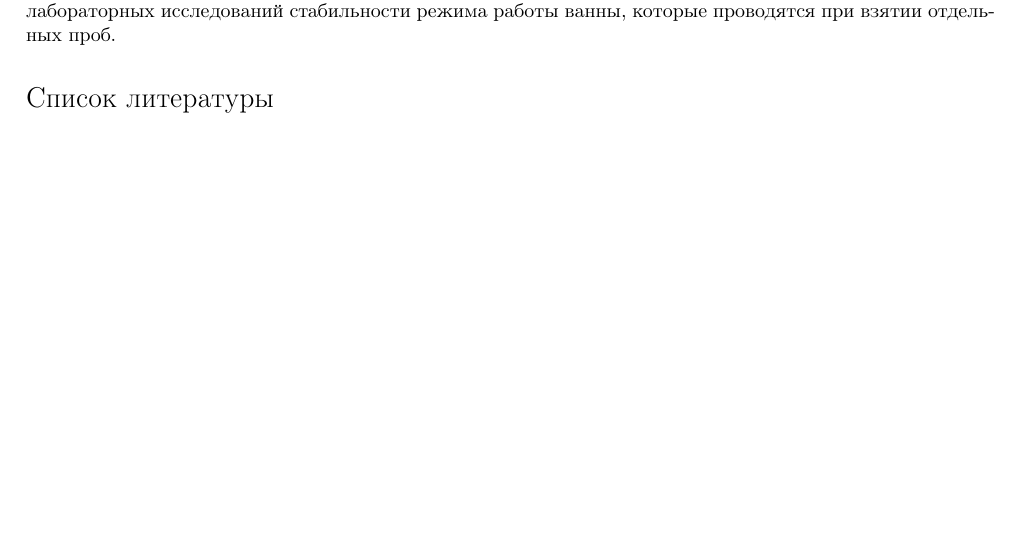
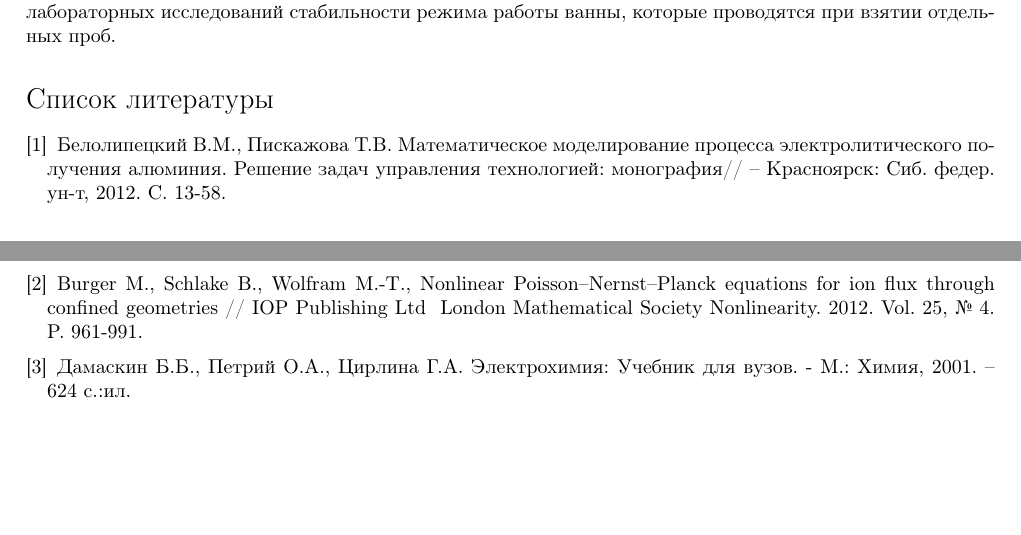
Before and after one commit to Aklin936/-rticle, a LaTeX paper (main.tex): part of page 5 of 12 before the commit and two parts of pages 5 and 6 of 13 after it, the two joined at a grey line, cut so that both start at the same text, the shorter picture padded with empty space. Compiled offline with pdfLaTeX.

Commit message:
добавил свою литературу

```diff
--- a/main.tex
+++ b/main.tex
@@ -274,6 +274,10 @@ Your abstract.
 Анализ проведённых численных экспериментов позволяет сделать выводы о достоверности результатов лабораторных исследований стабильности режима работы ванны, которые проводятся при взятии отдельных проб.
 
 \begin{thebibliography}{}
+\bibitem{litlink1} Белолипецкий В.М., Пискажова Т.В. Математическое моделирование процесса электролитического получения алюминия. Решение задач управления технологией: монография// – Красноярск: Сиб. федер. ун-т, 2012. С. 13-58.
+\bibitem{litlink2} Burger M., Schlake B., Wolfram M.-T., Nonlinear Poisson–Nernst–Planck equations for ion flux through confined geometries // IOP Publishing Ltd & London Mathematical Society Nonlinearity. 2012. Vol. 25, № 4. P. 961-991.
+\bibitem{litlink3} Дамаскин Б.Б., Петрий О.А., Цирлина Г.А. Электрохимия: Учебник для вузов. -  М.: Химия, 2001. – 624 c.:ил.
+
 \end{thebibliography}
 
 \end{document}
```
